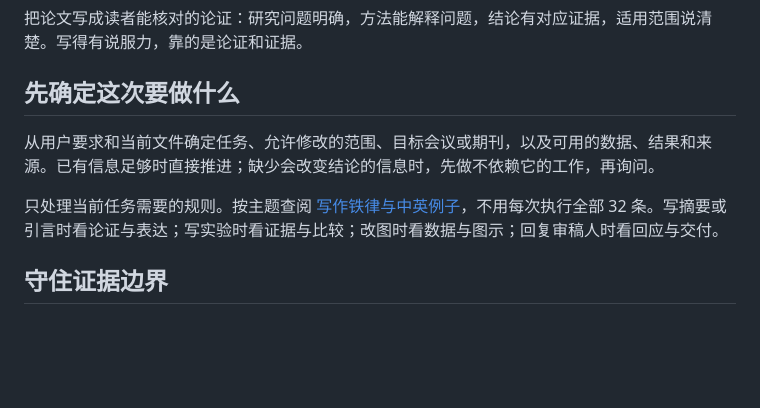
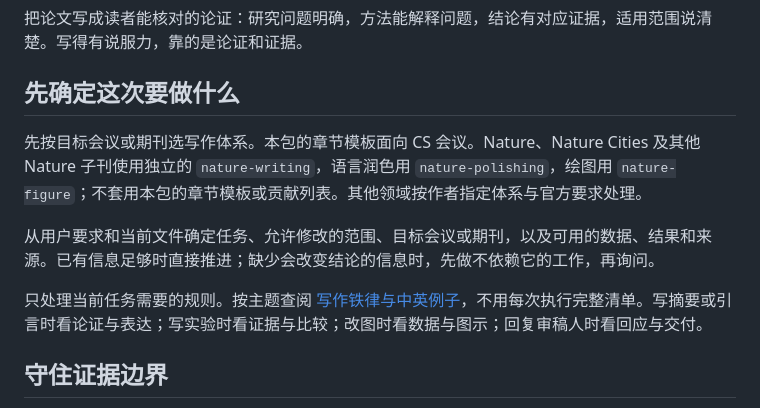
Before and after one commit to Da1yuqin/PaperBank, a Markdown page: skills/paperbank-writing/SKILL.md, the part around one of its changes. GitHub-like rendering; blank space fills up the shorter version.

Commit message:
Separate global and section writing rules

```diff
--- a/skills/paperbank-writing/SKILL.md
+++ b/skills/paperbank-writing/SKILL.md
@@ -9,9 +9,11 @@ description: Draft, revise, or review academic manuscripts and rebuttals by conn
 
 ## 先确定这次要做什么
 
+先按目标会议或期刊选写作体系。本包的章节模板面向 CS 会议。Nature、Nature Cities 及其他 Nature 子刊使用独立的 `nature-writing`，语言润色用 `nature-polishing`，绘图用 `nature-figure`；不套用本包的章节模板或贡献列表。其他领域按作者指定体系与官方要求处理。
+
 从用户要求和当前文件确定任务、允许修改的范围、目标会议或期刊，以及可用的数据、结果和来源。已有信息足够时直接推进；缺少会改变结论的信息时，先做不依赖它的工作，再询问。
 
-只处理当前任务需要的规则。按主题查阅 [写作铁律与中英例子](references/checklist.md)，不用每次执行全部 32 条。写摘要或引言时看论证与表达；写实验时看证据与比较；改图时看数据与图示；回复审稿人时看回应与交付。
+只处理当前任务需要的规则。按主题查阅 [写作铁律与中英例子](references/checklist.md)，不用每次执行完整清单。写摘要或引言时看论证与表达；写实验时看证据与比较；改图时看数据与图示；回复审稿人时看回应与交付。
 
 ## 守住证据边界
 
```
Also changed, not shown: other parts of skills/paperbank-writing/SKILL.md (+30 -1 lines).
